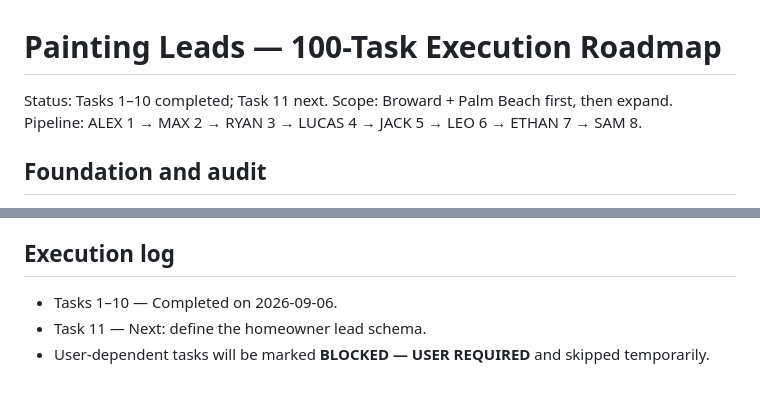
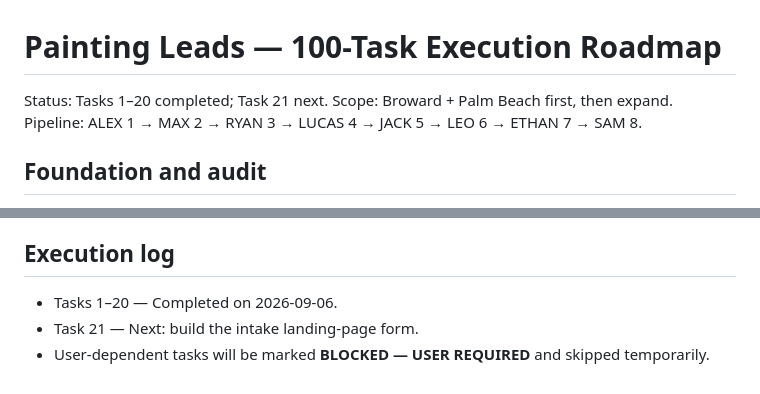
Before and after one commit to k924hjhhhh-spec/Pating-leads-project, a Markdown page: docs/PAINTING_LEADS_100_TASKS.md, 2 parts joined by grey strips. Rendered like a GitHub page.

```diff
--- a/docs/PAINTING_LEADS_100_TASKS.md
+++ b/docs/PAINTING_LEADS_100_TASKS.md
@@ -1,6 +1,6 @@
 # Painting Leads — 100-Task Execution Roadmap
 
-Status: Tasks 1–10 completed; Task 11 next.
+Status: Tasks 1–20 completed; Task 21 next.
 Scope: Broward + Palm Beach first, then expand. Pipeline: ALEX 1 → MAX 2 → RYAN 3 → LUCAS 4 → JACK 5 → LEO 6 → ETHAN 7 → SAM 8.
 
 ## Foundation and audit
@@ -124,6 +124,6 @@ Scope: Broward + Palm Beach first, then expand. Pipeline: ALEX 1 → MAX 2 → R
 100. Launch MVP and establish weekly optimization loop.
 
 ## Execution log
-- Tasks 1–10 — Completed on 2026-09-06.
-- Task 11 — Next: define the homeowner lead schema.
+- Tasks 1–20 — Completed on 2026-09-06.
+- Task 21 — Next: build the intake landing-page form.
 - User-dependent tasks will be marked **BLOCKED — USER REQUIRED** and skipped temporarily.
```
Also changed, not shown: other parts of docs/PAINTING_LEADS_100_TASKS.md (+10 -10 lines).
